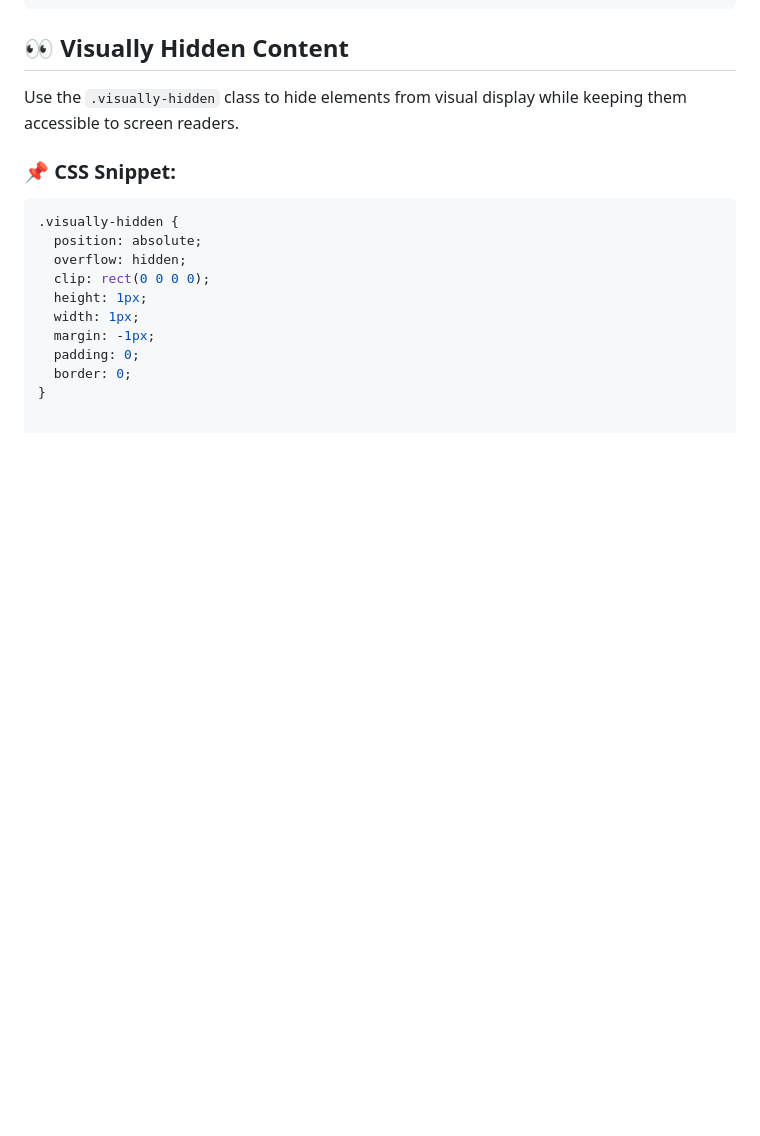
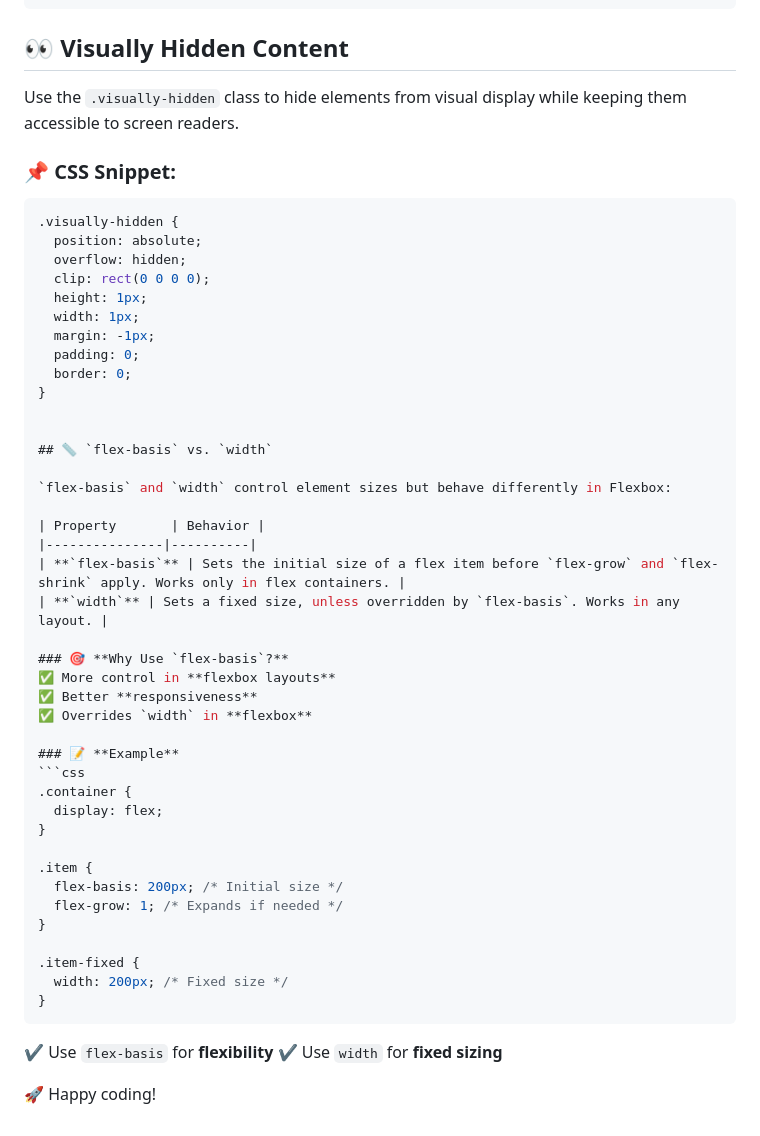
Before and after one commit to Mobinafshari/Josh-Css-Course-Exercises, a Markdown page: README.md, the part around the change. Drawn GitHub-style; blank space fills up the shorter version.

Commit message:
fix: readme file updated

````diff
--- a/README.md
+++ b/README.md
@@ -151,3 +151,39 @@ Use the `.visually-hidden` class to hide elements from visual display while keep
   padding: 0;
   border: 0;
 }
+
+
+## 📏 `flex-basis` vs. `width`
+
+`flex-basis` and `width` control element sizes but behave differently in Flexbox:
+
+| Property       | Behavior |
+|---------------|----------|
+| **`flex-basis`** | Sets the initial size of a flex item before `flex-grow` and `flex-shrink` apply. Works only in flex containers. |
+| **`width`** | Sets a fixed size, unless overridden by `flex-basis`. Works in any layout. |
+
+### 🎯 **Why Use `flex-basis`?**
+✅ More control in **flexbox layouts**
+✅ Better **responsiveness**
+✅ Overrides `width` in **flexbox**
+
+### 📝 **Example**
+```css
+.container {
+  display: flex;
+}
+
+.item {
+  flex-basis: 200px; /* Initial size */
+  flex-grow: 1; /* Expands if needed */
+}
+
+.item-fixed {
+  width: 200px; /* Fixed size */
+}
+```
+
+✔ Use `flex-basis` for **flexibility**
+✔ Use `width` for **fixed sizing**
+
+🚀 Happy coding!
````
